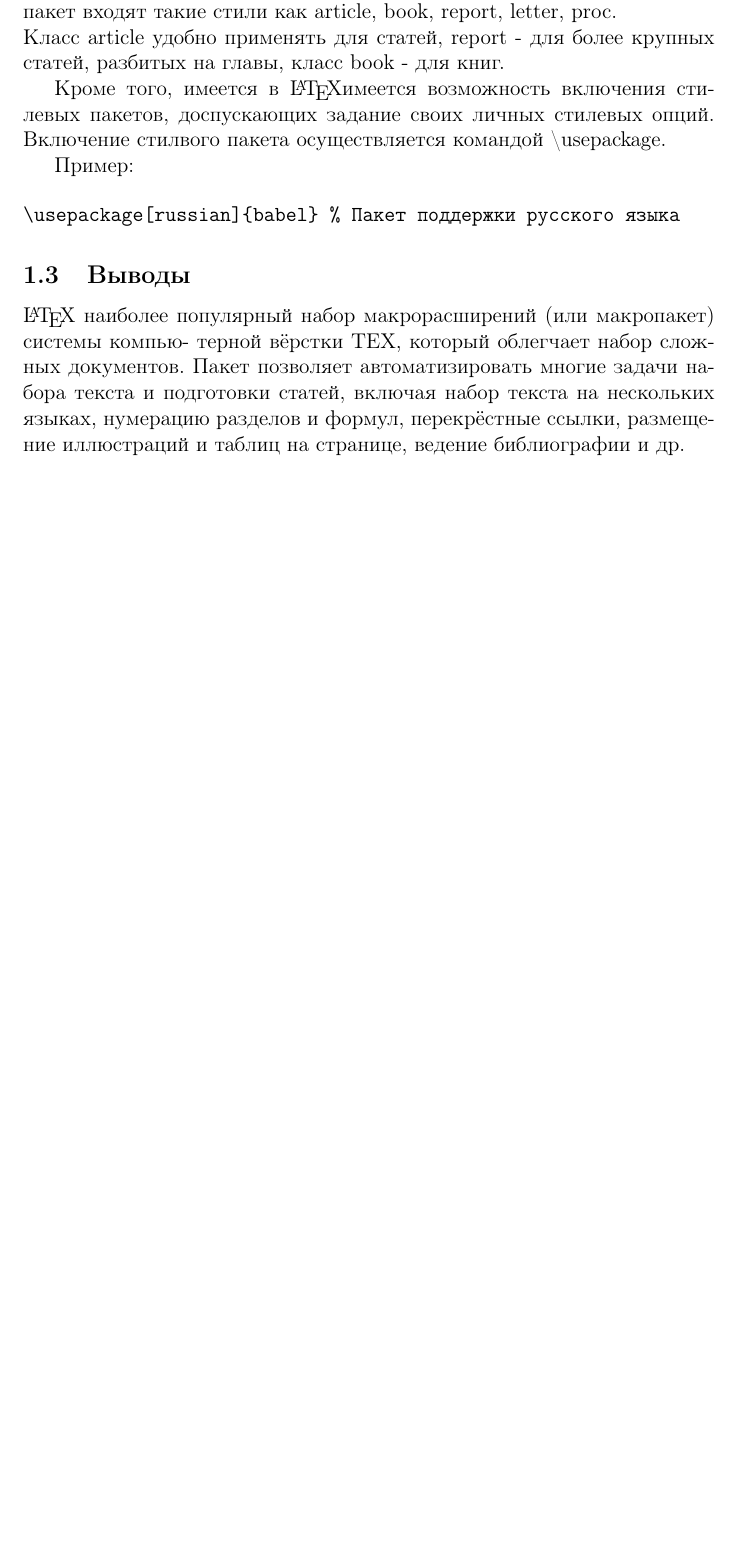
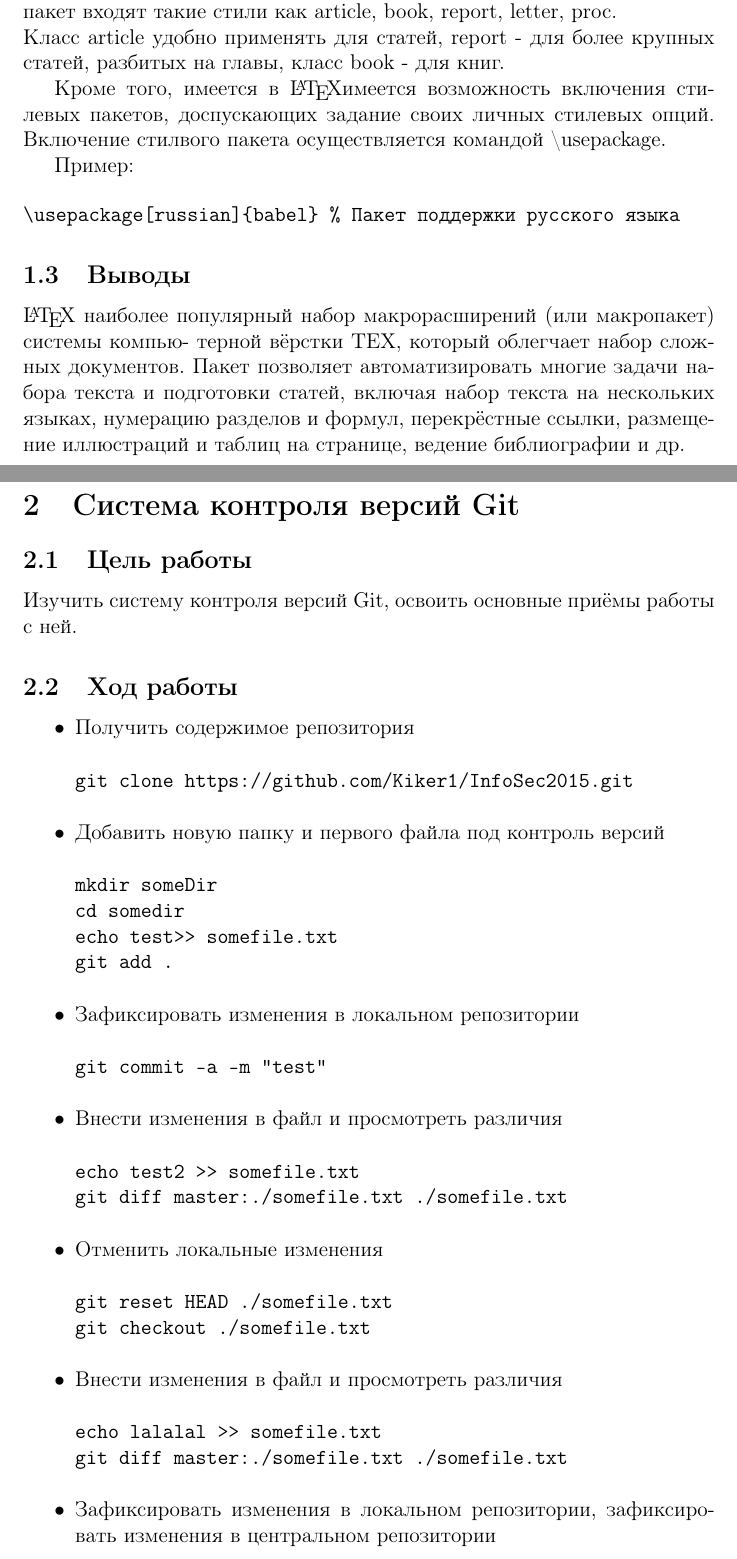
Before and after one commit to Kiker1/InfoSec2015, a LaTeX document (1/report.tex): part of page 3 of 3 before the commit and two parts of pages 3 and 4 of 5 after it, the two joined at a grey line, cut so that both start at the same text, the shorter picture padded with empty space. Compiled offline with pdfLaTeX.

Commit message:
git part

```diff
--- a/1/report.tex
+++ b/1/report.tex
@@ -107,3 +107,54 @@ TexMaker - это удобная графическая оболочка для
 включая набор текста на нескольких языках, нумерацию разделов и формул, перекрёстные
 ссылки, размещение иллюстраций и таблиц на странице, ведение библиографии и др.
 
+\newpage
+\section{Система контроля версий Git}
+
+\subsection{Цель работы}
+
+Изучить систему контроля версий Git, освоить основные приёмы работы с ней.
+
+\subsection{Ход работы}
+
+\begin{itemize}
+
+\item{Получить содержимое репозитория
+\begin{verbatim}git clone https://github.com/Kiker1/InfoSec2015.git
+\end{verbatim}}
+
+
+\item{Добавить новую папку и первого файла под контроль версий
+\begin{verbatim}
+mkdir someDir
+cd somedir
+echo test>> somefile.txt
+git add .
+\end{verbatim}}
+
+\item{Зафиксировать изменения в локальном репозитории
+\begin{verbatim}
+git commit -a -m "test"
+\end{verbatim}}
+
+\item{Внести изменения в файл и просмотреть различия
+\begin{verbatim}
+echo test2 >> somefile.txt
+git diff master:./somefile.txt ./somefile.txt
+\end{verbatim}}
+
+\item{Отменить локальные изменения
+\begin{verbatim}
+git reset HEAD ./somefile.txt
+git checkout ./somefile.txt
+\end{verbatim}}
+
+\item{Внести изменения в файл и просмотреть различия
+\begin{verbatim}
+echo lalalal >> somefile.txt
+git diff master:./somefile.txt ./somefile.txt
+\end{verbatim}}
+
+\item{Зафиксировать изменения в локальном репозитории, зафиксировать изменения в
+центральном репозитории
+\begin{verbatim}
+git commit -a -m "update"
```
Also changed, not shown: 1/report.pdf, 1/report.tex (21 more changed lines), 3 other files.
